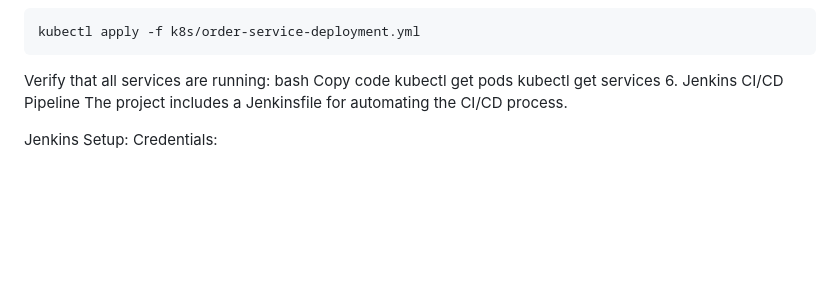
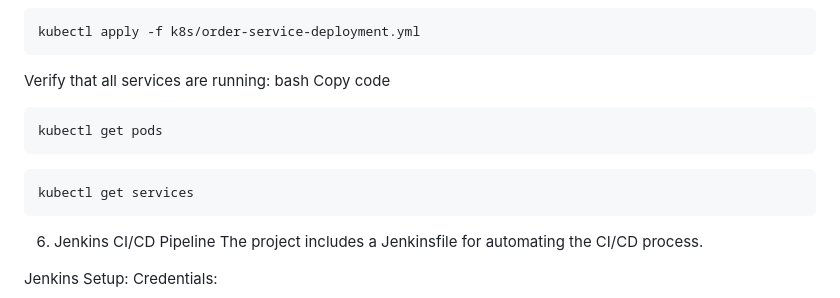
Before and after one commit to Mouryat3007/microservices, a Markdown page: README.md, the part around the change. Drawn GitHub-style; blank space fills up the shorter version.

````diff
--- a/README.md
+++ b/README.md
@@ -89,8 +89,12 @@ kubectl apply -f k8s/order-service-deployment.yml
 Verify that all services are running:
 bash
 Copy code
+```bash
 kubectl get pods
+```
+```bash
 kubectl get services
+```
 6. Jenkins CI/CD Pipeline
 The project includes a Jenkinsfile for automating the CI/CD process.
 
````
